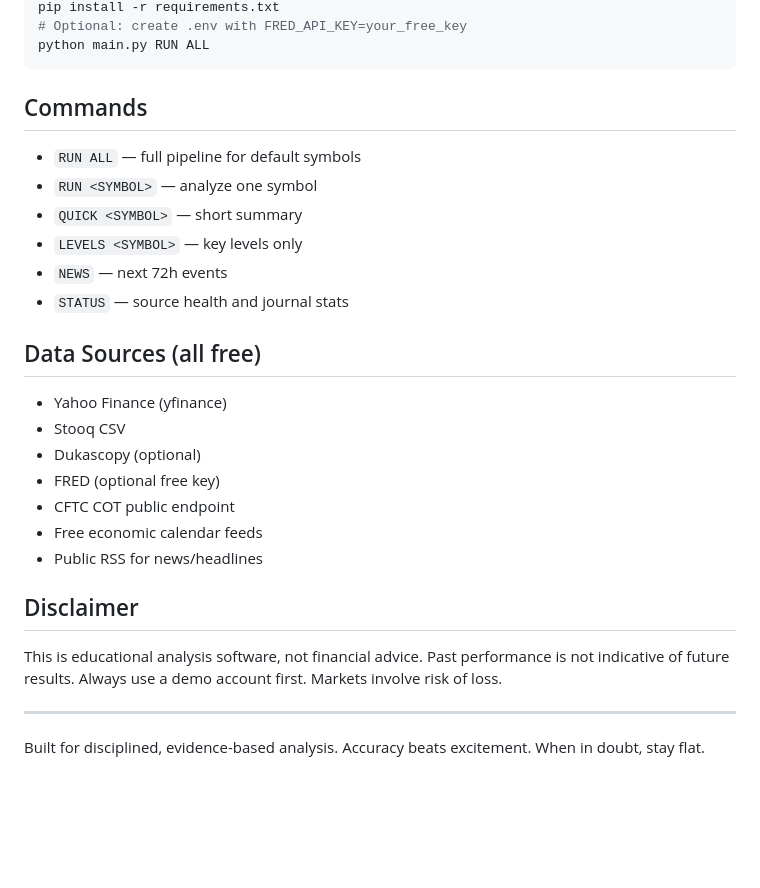
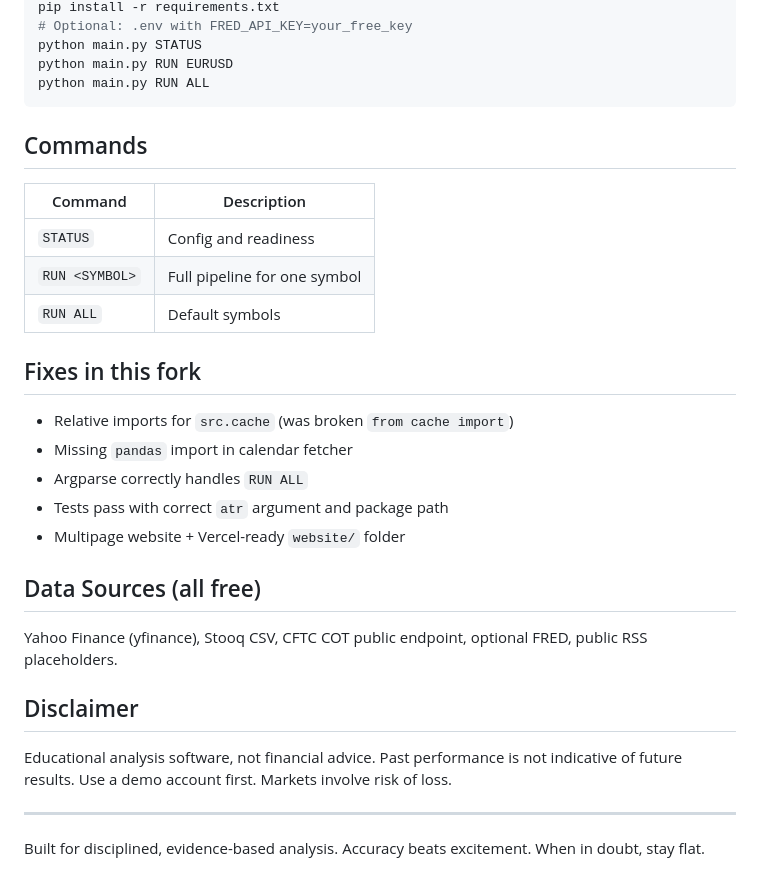
Before and after one commit to Alitiora-Initiative/Bolrox, a Markdown page: README.md, the part around one of its changes. Rendered like a GitHub page; blank space fills up the shorter version.

````diff
--- a/README.md
+++ b/README.md
@@ -72,30 +81,33 @@ source .venv/bin/activate  # or .venv\Scripts\activate on Windows
 pip install -r requirements.txt
-# Optional: create .env with FRED_API_KEY=your_free_key
+# Optional: .env with FRED_API_KEY=your_free_key
+python main.py STATUS
+python main.py RUN EURUSD
 python main.py RUN ALL
 ```
 
 ## Commands
 
-- `RUN ALL` — full pipeline for default symbols
-- `RUN <SYMBOL>` — analyze one symbol
-- `QUICK <SYMBOL>` — short summary
-- `LEVELS <SYMBOL>` — key levels only
-- `NEWS` — next 72h events
-- `STATUS` — source health and journal stats
+| Command | Description |
+|---------|-------------|
+| `STATUS` | Config and readiness |
+| `RUN <SYMBOL>` | Full pipeline for one symbol |
+| `RUN ALL` | Default symbols |
+
+## Fixes in this fork
+
+- Relative imports for `src.cache` (was broken `from cache import`)
+- Missing `pandas` import in calendar fetcher
+- Argparse correctly handles `RUN ALL`
+- Tests pass with correct `atr` argument and package path
+- Multipage website + Vercel-ready `website/` folder
 
 ## Data Sources (all free)
 
-- Yahoo Finance (yfinance)
-- Stooq CSV
-- Dukascopy (optional)
-- FRED (optional free key)
-- CFTC COT public endpoint
-- Free economic calendar feeds
-- Public RSS for news/headlines
+Yahoo Finance (yfinance), Stooq CSV, CFTC COT public endpoint, optional FRED, public RSS placeholders.
 
 ## Disclaimer
 
-This is educational analysis software, not financial advice. Past performance is not indicative of future results. Always use a demo account first. Markets involve risk of loss.
+Educational analysis software, not financial advice. Past performance is not indicative of future results. Use a demo account first. Markets involve risk of loss.
 
 ---
 
````
Also changed, not shown: other parts of README.md (+38 -29 lines).
